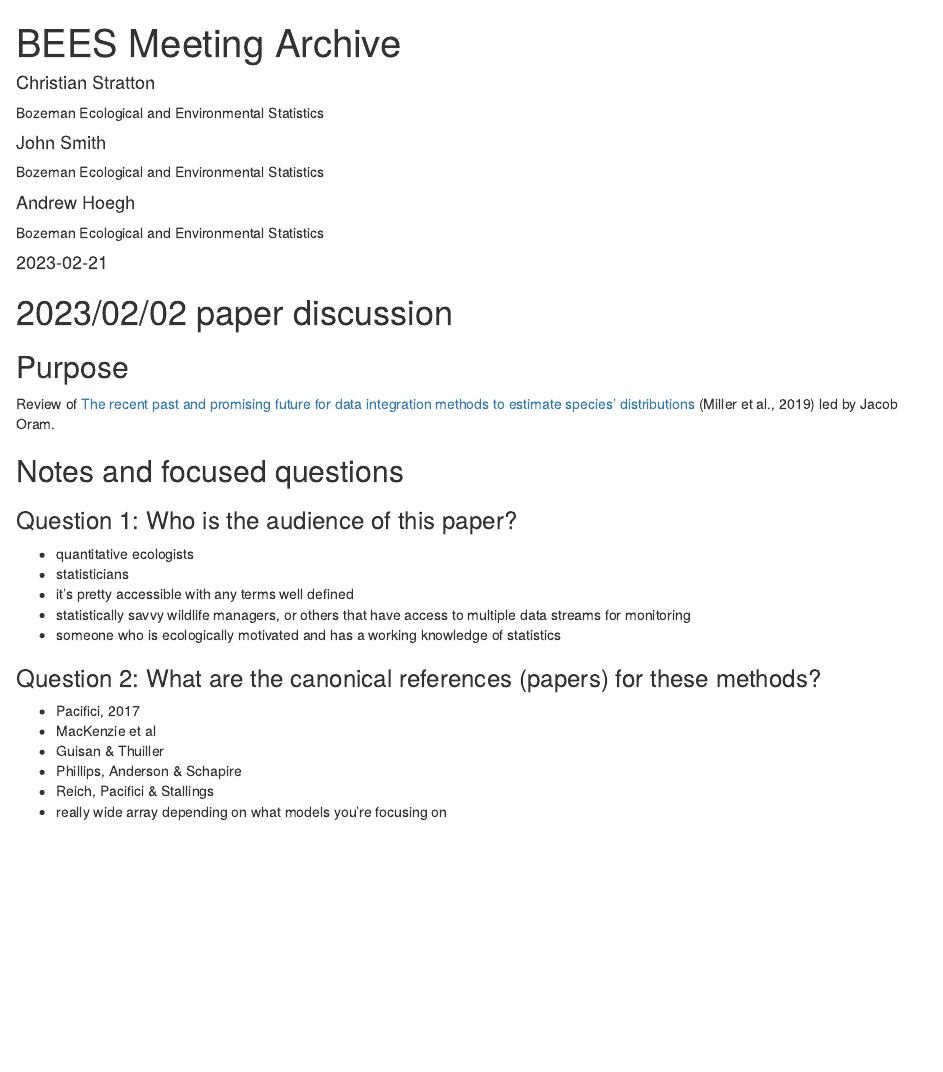
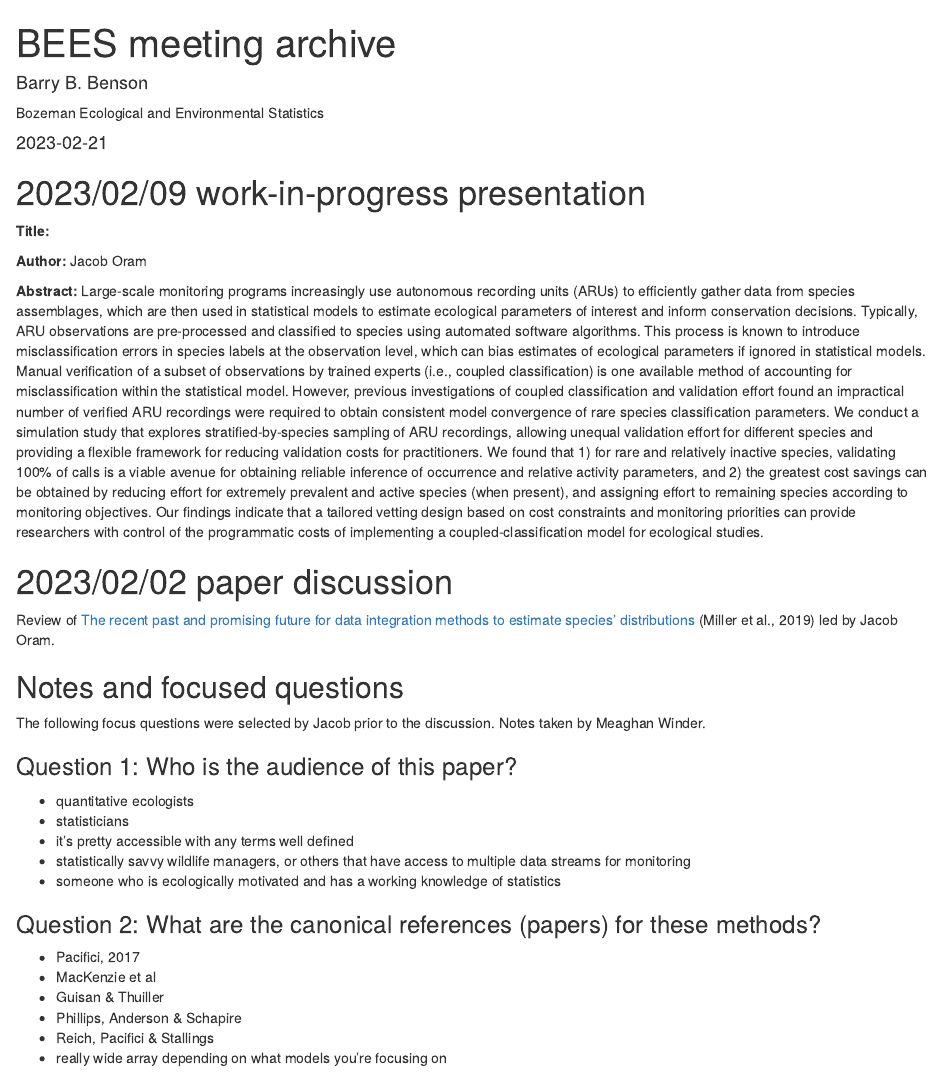
Before and after one commit to StrattonCh/BEES_aux, an R Markdown document (index.rmd): the page in a window 1100 px wide, from its top. Rendered offline with R 4.5, knitr and Pandoc, with nearby package versions; drawn as R Markdown's standard HTML page in place of the format the file asks for.

Commit message:
initial commit including first two meetings

```diff
--- a/index.rmd
+++ b/index.rmd
@@ -1,15 +1,9 @@
 ---
-title: "BEES Meeting Archive"
+title: "BEES meeting archive"
 description: |
-  An .html archive of previous meeting of the Bozeman Ecological and Environmental Statistics Group
+  An .html archive of previous meetings of the Bozeman Ecological and Environmental Statistics Group
 author:
-  - name: Christian Stratton
-    affiliation: Bozeman Ecological and Environmental Statistics
-    affiliation_url: https://bozemanenvrstat.github.io/
-  - name: John Smith
-    affiliation: Bozeman Ecological and Environmental Statistics
-    affiliation_url: https://bozemanenvrstat.github.io/
-  - name: Andrew Hoegh
+  - name: Barry B. Benson
     affiliation: Bozeman Ecological and Environmental Statistics
     affiliation_url: https://bozemanenvrstat.github.io/
 date: "`r Sys.Date()`"
@@ -22,13 +16,21 @@ bibliography: bibliography.bib
 csl: biometrics_notes.csl
 ---
 
+# 2023/02/09 work-in-progress presentation
+
+__Title:__
+
+__Author:__ Jacob Oram
+
+__Abstract:__ Large-scale monitoring programs increasingly use autonomous recording units (ARUs) to efficiently gather data from species assemblages, which are then used in statistical models to estimate ecological parameters of interest and inform conservation decisions. Typically, ARU observations are pre-processed and classified to species using automated software algorithms. This process is known to introduce misclassification errors in species labels at the observation level, which can bias estimates of ecological parameters if ignored in statistical models. Manual verification of a subset of observations by trained experts (i.e., coupled classification) is one available method of accounting for misclassification within the statistical model. However, previous investigations of coupled classification and validation effort found an impractical number of verified ARU recordings were required to obtain consistent model convergence of rare species classification parameters. We conduct a simulation study that explores stratified-by-species sampling of ARU recordings, allowing unequal validation effort for different species and providing a flexible framework for reducing validation costs for practitioners. We found that 1) for rare and relatively inactive species, validating 100% of calls is a viable avenue for obtaining reliable inference of occurrence and relative activity parameters, and 2) the greatest cost savings can be obtained by reducing effort for extremely prevalent and active species (when present), and assigning effort to remaining species according to monitoring objectives. Our findings indicate that a tailored vetting design based on cost constraints and monitoring priorities can provide researchers with control of the programmatic costs of implementing a coupled-classification model for ecological studies.
+
 # 2023/02/02 paper discussion
-
-## Purpose
 
 Review of [The recent past and promising future for data integration methods to estimate species' distributions](https://doi.org/10.1111/2041-210X.13110) [@miller2019a] led by Jacob Oram.
 
 ## Notes and focused questions
+
+The following focus questions were selected by Jacob prior to the discussion. Notes taken by Meaghan Winder.
 
 ### Question 1: Who is the audience of this paper?
 
```
Also changed, not shown: index.html.
